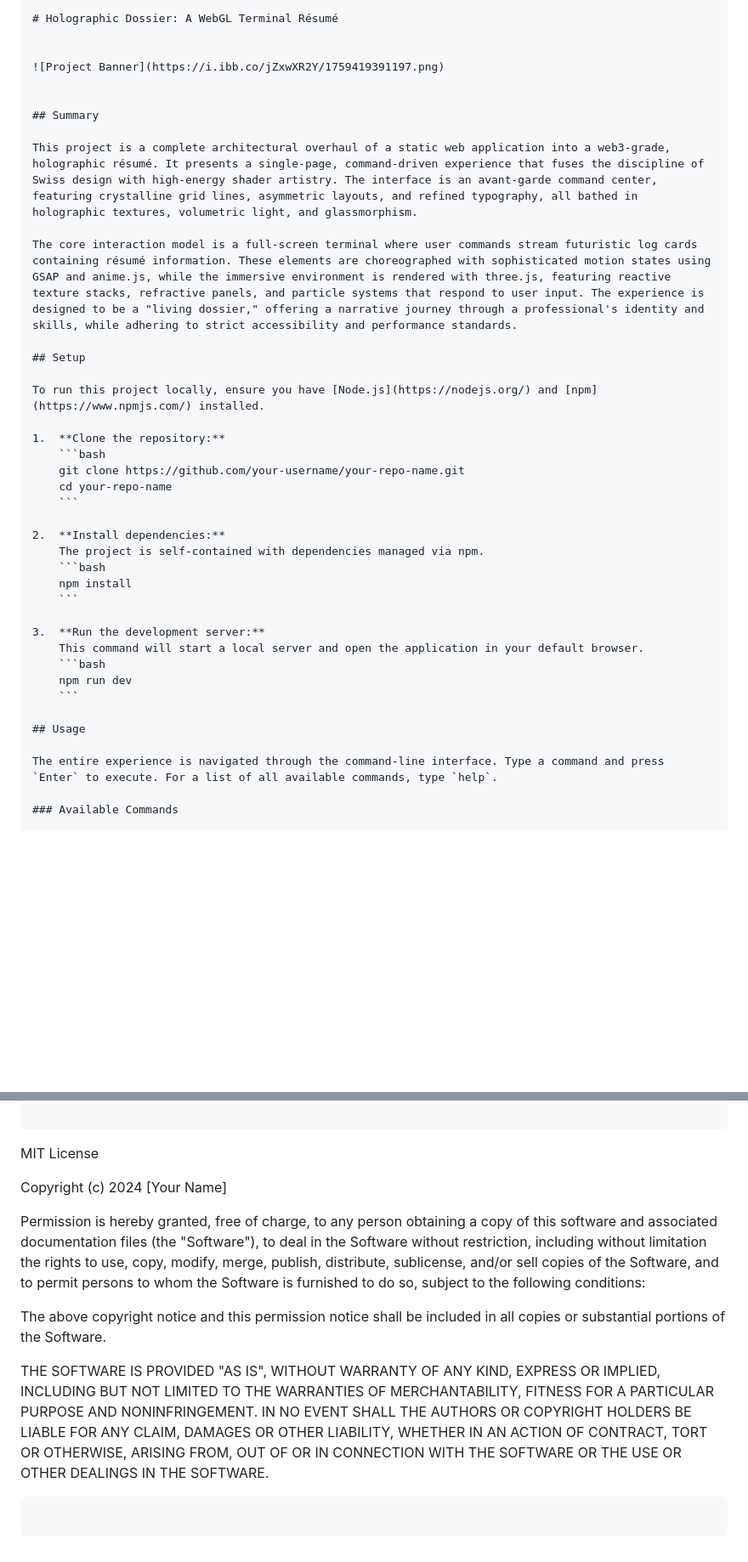
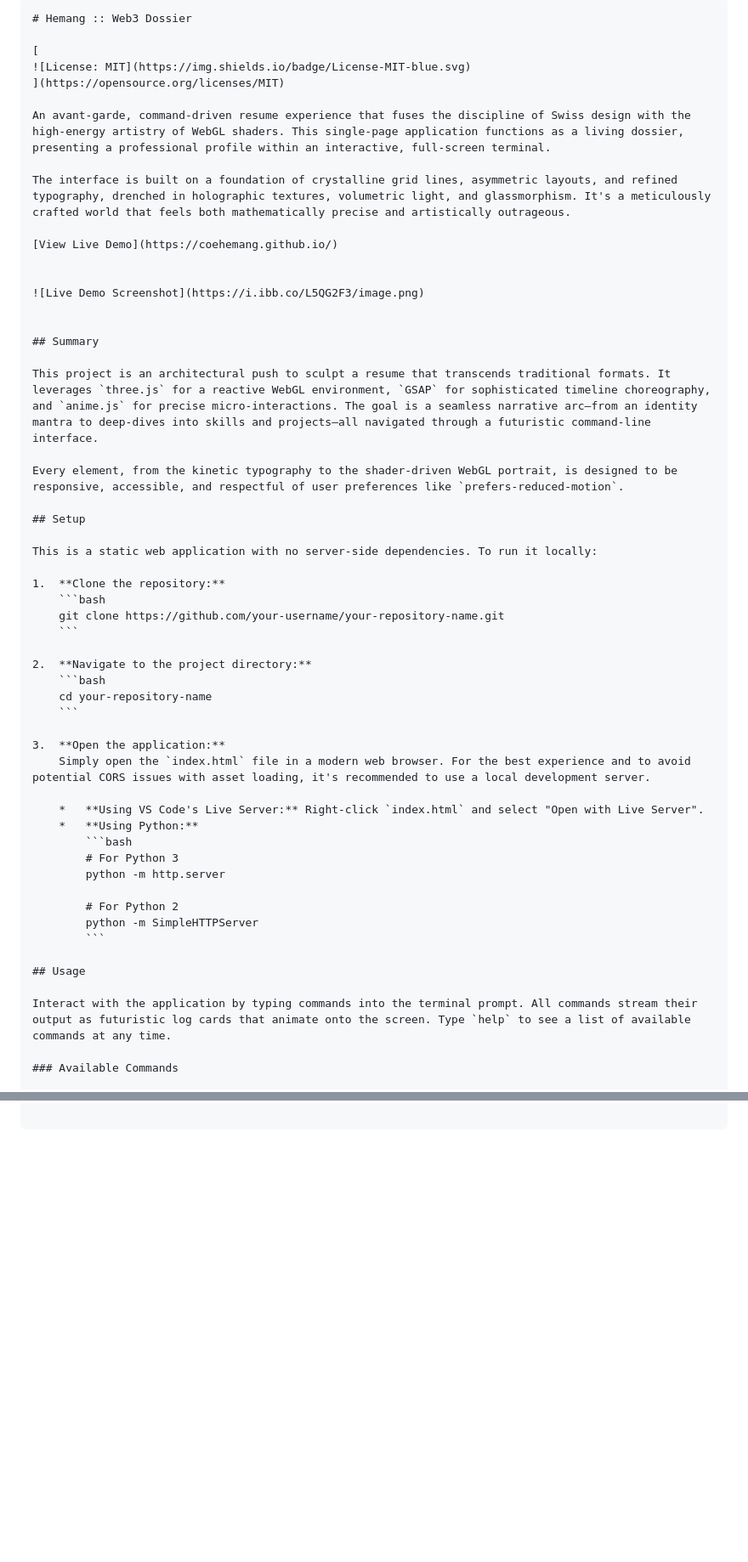
Before and after one commit to 23f3001304/Single-page-Site-terminal-try2, a Markdown page: README.md, 2 parts joined by grey strips. Shown: that part at 85% size. GitHub-like rendering; blank space fills up the shorter version.

````diff
--- a/README.md
+++ b/README.md
@@ -1,41 +1,56 @@
 ```markdown
-# Holographic Dossier: A WebGL Terminal Résumé
+# Hemang :: Web3 Dossier
+
+[
+![License: MIT](https://img.shields.io/badge/License-MIT-blue.svg)
+](https://opensource.org/licenses/MIT)
+
+An avant-garde, command-driven resume experience that fuses the discipline of Swiss design with the high-energy artistry of WebGL shaders. This single-page application functions as a living dossier, presenting a professional profile within an interactive, full-screen terminal.
+
+The interface is built on a foundation of crystalline grid lines, asymmetric layouts, and refined typography, drenched in holographic textures, volumetric light, and glassmorphism. It's a meticulously crafted world that feels both mathematically precise and artistically outrageous.
+
+[View Live Demo](https://coehemang.github.io/)
 
 
-![Project Banner](https://i.ibb.co/jZxwXR2Y/1759419391197.png)
+![Live Demo Screenshot](https://i.ibb.co/L5QG2F3/image.png)
 
 
 ## Summary
 
-This project is a complete architectural overhaul of a static web application into a web3-grade, holographic résumé. It presents a single-page, command-driven experience that fuses the discipline of Swiss design with high-energy shader artistry. The interface is an avant-garde command center, featuring crystalline grid lines, asymmetric layouts, and refined typography, all bathed in holographic textures, volumetric light, and glassmorphism.
+This project is an architectural push to sculpt a resume that transcends traditional formats. It leverages `three.js` for a reactive WebGL environment, `GSAP` for sophisticated timeline choreography, and `anime.js` for precise micro-interactions. The goal is a seamless narrative arc—from an identity mantra to deep-dives into skills and projects—all navigated through a futuristic command-line interface.
 
-The core interaction model is a full-screen terminal where user commands stream futuristic log cards containing résumé information. These elements are choreographed with sophisticated motion states using GSAP and anime.js, while the immersive environment is rendered with three.js, featuring reactive texture stacks, refractive panels, and particle systems that respond to user input. The experience is designed to be a "living dossier," offering a narrative journey through a professional's identity and skills, while adhering to strict accessibility and performance standards.
+Every element, from the kinetic typography to the shader-driven WebGL portrait, is designed to be responsive, accessible, and respectful of user preferences like `prefers-reduced-motion`.
 
 ## Setup
 
-To run this project locally, ensure you have [Node.js](https://nodejs.org/) and [npm](https://www.npmjs.com/) installed.
+This is a static web application with no server-side dependencies. To run it locally:
 
 1.  **Clone the repository:**
     ```bash
-    git clone https://github.com/your-username/your-repo-name.git
-    cd your-repo-name
+    git clone https://github.com/your-username/your-repository-name.git
     ```
 
-2.  **Install dependencies:**
-    The project is self-contained with dependencies managed via npm.
+2.  **Navigate to the project directory:**
     ```bash
-    npm install
+    cd your-repository-name
     ```
 
-3.  **Run the development server:**
-    This command will start a local server and open the application in your default browser.
-    ```bash
-    npm run dev
-    ```
+3.  **Open the application:**
+    Simply open the `index.html` file in a modern web browser. For the best experience and to avoid potential CORS issues with asset loading, it's recommended to use a local development server.
+
+    *   **Using VS Code's Live Server:** Right-click `index.html` and select "Open with Live Server".
+    *   **Using Python:**
+        ```bash
+        # For Python 3
+        python -m http.server
+
+        # For Python 2
+        python -m SimpleHTTPServer
+        ```
 
 ## Usage
 
-The entire experience is navigated through the command-line interface. Type a command and press `Enter` to execute. For a list of all available commands, type `help`.
+Interact with the application by typing commands into the terminal prompt. All commands stream their output as futuristic log cards that animate onto the screen. Type `help` to see a list of available commands at any time.
 
 ### Available Commands
 
@@ -83,25 +114,2 @@ This project is licensed under the MIT License.
 
 ```
-MIT License
-
-Copyright (c) 2024 [Your Name]
-
-Permission is hereby granted, free of charge, to any person obtaining a copy
-of this software and associated documentation files (the "Software"), to deal
-in the Software without restriction, including without limitation the rights
-to use, copy, modify, merge, publish, distribute, sublicense, and/or sell
-copies of the Software, and to permit persons to whom the Software is
-furnished to do so, subject to the following conditions:
-
-The above copyright notice and this permission notice shall be included in all
-copies or substantial portions of the Software.
-
-THE SOFTWARE IS PROVIDED "AS IS", WITHOUT WARRANTY OF ANY KIND, EXPRESS OR
-IMPLIED, INCLUDING BUT NOT LIMITED TO THE WARRANTIES OF MERCHANTABILITY,
-FITNESS FOR A PARTICULAR PURPOSE AND NONINFRINGEMENT. IN NO EVENT SHALL THE
-AUTHORS OR COPYRIGHT HOLDERS BE LIABLE FOR ANY CLAIM, DAMAGES OR OTHER
-LIABILITY, WHETHER IN AN ACTION OF CONTRACT, TORT OR OTHERWISE, ARISING FROM,
-OUT OF OR IN CONNECTION WITH THE SOFTWARE OR THE USE OR OTHER DEALINGS IN THE
-SOFTWARE.
-```
-```
````
Also changed, not shown: other parts of README.md (+46 -30 lines).
